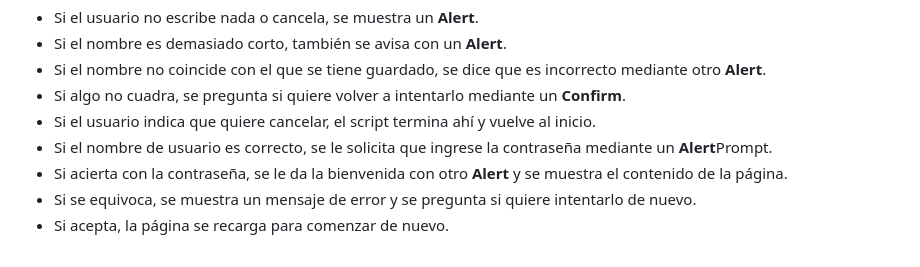
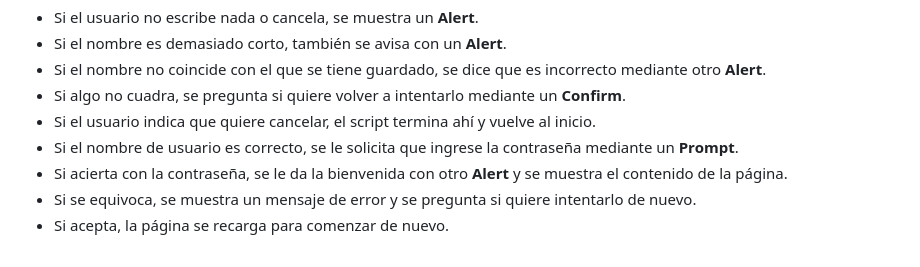
Before and after one commit to albaromero6/PortFolio-JS-ES6, a Markdown page: README.md, the part around the change. Rendered like a GitHub page.

```diff
--- a/README.md
+++ b/README.md
@@ -32,7 +32,7 @@
   <li>Si el nombre no coincide con el que se tiene guardado, se dice que es incorrecto mediante otro <strong>Alert</strong>.</li>
   <li>Si algo no cuadra, se pregunta si quiere volver a intentarlo mediante un <strong>Confirm</strong>.</li>
   <li>Si el usuario indica que quiere cancelar, el script termina ahí y vuelve al inicio.</li>
-  <li>Si el nombre de usuario es correcto, se le solicita que ingrese la contraseña mediante un <strong>Alert</strong>Prompt.</li>
+  <li>Si el nombre de usuario es correcto, se le solicita que ingrese la contraseña mediante un <strong>Prompt</strong>.</li>
   <li>Si acierta con la contraseña, se le da la bienvenida con otro <strong>Alert</strong> y se muestra el contenido de la página.</li>
   <li>Si se equivoca, se muestra un mensaje de error y se pregunta si quiere intentarlo de nuevo.</li>
   <li>Si acepta, la página se recarga para comenzar de nuevo.</li>
```
